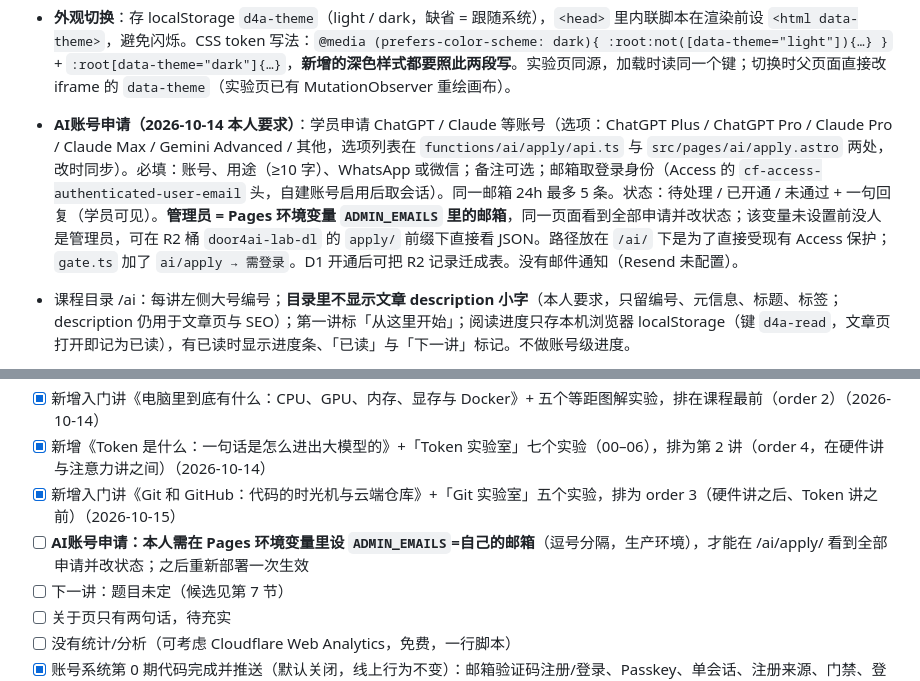
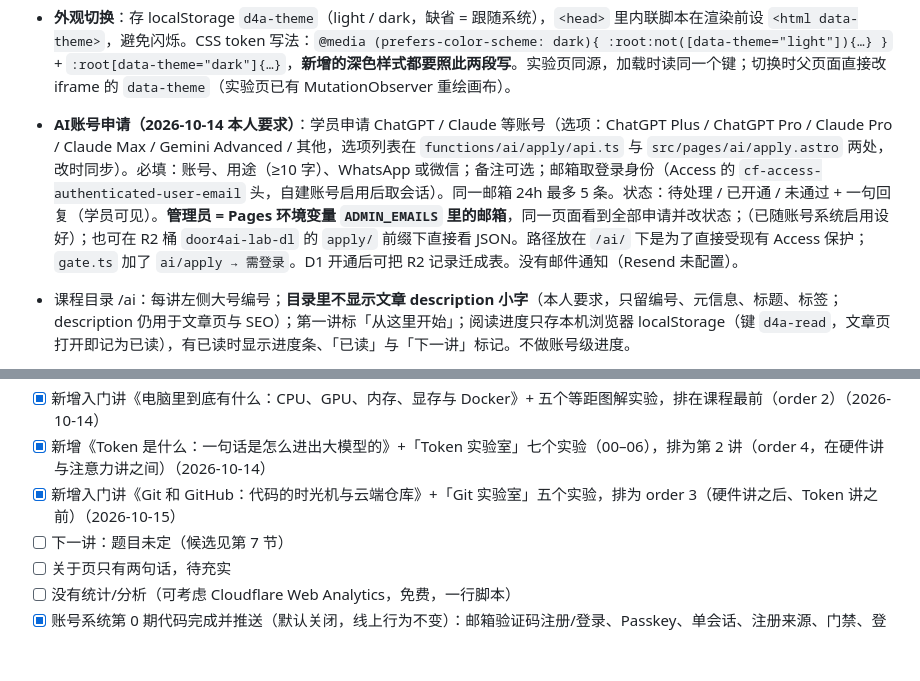
Before and after one commit to leaner47/door4ai-lab, a Markdown page: HANDOFF.md, 2 parts joined by grey strips. Drawn GitHub-style; blank space fills up the shorter version.

Commit message:
HANDOFF: ADMIN_EMAILS already set; AI账号申请 admin view works
Co-Authored-By: Claude Opus 5.5 <noreply@anthropic.com>
Claude-Session: https://claude.ai/code/session_01QvBhNRgUqPZf8fhAnjTAx7

```diff
--- a/HANDOFF.md
+++ b/HANDOFF.md
@@ -116,7 +116,7 @@ door4ai-lab/
 - 文章页实验 iframe **必须随内容自动长高、不得有内部滚动条**，也不要「全屏打开」条（本人要求）。实验页本身别用 100vh 之类固定高度。
 - **右上角账号区（2026-10-14 本人要求，仿常见 SaaS 样式）**：导航链接之后只有一个圆角方形头像按钮（**不要「支持」入口**，本人已明确去掉）；点开下拉菜单：已登录时顶部显示邮箱，下面「个人资料」（仅自建账号启用时显示，链 /account/）、「Resource」（链 /resources/，登录与否都显示）、「AI账号申请」（链 /ai/apply/）、「WhatsApp 交流群 ›」（登录后才显示）、「外观 ›」（展开为 跟随系统 / 浅色 / 深色）、分隔线、「退出登录」；未登录时首项为「登录」。截图里的 Language / View mode 没做（站点只有中文、无其他视图），需要时再加。Esc 和点外部关闭。
 - **外观切换**：存 localStorage `d4a-theme`（light / dark，缺省 = 跟随系统），`<head>` 里内联脚本在渲染前设 `<html data-theme>`，避免闪烁。CSS token 写法：`@media (prefers-color-scheme: dark){ :root:not([data-theme="light"]){…} }` + `:root[data-theme="dark"]{…}`，**新增的深色样式都要照此两段写**。实验页同源，加载时读同一个键；切换时父页面直接改 iframe 的 `data-theme`（实验页已有 MutationObserver 重绘画布）。
-- **AI账号申请（2026-10-14 本人要求）**：学员申请 ChatGPT / Claude 等账号（选项：ChatGPT Plus / ChatGPT Pro / Claude Pro / Claude Max / Gemini Advanced / 其他，选项列表在 `functions/ai/apply/api.ts` 与 `src/pages/ai/apply.astro` 两处，改时同步）。必填：账号、用途（≥10 字）、WhatsApp 或微信；备注可选；邮箱取登录身份（Access 的 `cf-access-authenticated-user-email` 头，自建账号启用后取会话）。同一邮箱 24h 最多 5 条。状态：待处理 / 已开通 / 未通过 + 一句回复（学员可见）。**管理员 = Pages 环境变量 `ADMIN_EMAILS` 里的邮箱**，同一页面看到全部申请并改状态；该变量未设置前没人是管理员，可在 R2 桶 `door4ai-lab-dl` 的 `apply/` 前缀下直接看 JSON。路径放在 `/ai/` 下是为了直接受现有 Access 保护；`gate.ts` 加了 `ai/apply → 需登录`。D1 开通后可把 R2 记录迁成表。没有邮件通知（Resend 未配置）。
+- **AI账号申请（2026-10-14 本人要求）**：学员申请 ChatGPT / Claude 等账号（选项：ChatGPT Plus / ChatGPT Pro / Claude Pro / Claude Max / Gemini Advanced / 其他，选项列表在 `functions/ai/apply/api.ts` 与 `src/pages/ai/apply.astro` 两处，改时同步）。必填：账号、用途（≥10 字）、WhatsApp 或微信；备注可选；邮箱取登录身份（Access 的 `cf-access-authenticated-user-email` 头，自建账号启用后取会话）。同一邮箱 24h 最多 5 条。状态：待处理 / 已开通 / 未通过 + 一句回复（学员可见）。**管理员 = Pages 环境变量 `ADMIN_EMAILS` 里的邮箱**，同一页面看到全部申请并改状态；（已随账号系统启用设好）；也可在 R2 桶 `door4ai-lab-dl` 的 `apply/` 前缀下直接看 JSON。路径放在 `/ai/` 下是为了直接受现有 Access 保护；`gate.ts` 加了 `ai/apply → 需登录`。D1 开通后可把 R2 记录迁成表。没有邮件通知（Resend 未配置）。
 - 课程目录 /ai：每讲左侧大号编号；**目录里不显示文章 description 小字**（本人要求，只留编号、元信息、标题、标签；description 仍用于文章页与 SEO）；第一讲标「从这里开始」；阅读进度只存本机浏览器 localStorage（键 `d4a-read`，文章页打开即记为已读），有已读时显示进度条、「已读」与「下一讲」标记。不做账号级进度。
 - 课程顺序：Token 讲（tokenizer-llm，order 4）放在硬件讲（2）和注意力讲（5）之间：先知道文字怎么变成 token、模型整体怎么跑，再拆开注意力。
 - 需要大数据表的实验（如分词器词表）把打包好的 JS 放在实验页同目录（`public/labs/<slug>/xxx.js`），同源、受同样的门禁保护；不依赖外部 CDN，国内访问更稳。
@@ -137,7 +137,6 @@ door4ai-lab/
 - [x] 新增入门讲《电脑里到底有什么：CPU、GPU、内存、显存与 Docker》+ 五个等距图解实验，排在课程最前（order 2）（2026-10-14）
 - [x] 新增《Token 是什么：一句话是怎么进出大模型的》+「Token 实验室」七个实验（00–06），排为第 2 讲（order 4，在硬件讲与注意力讲之间）（2026-10-14）
 - [x] 新增入门讲《Git 和 GitHub：代码的时光机与云端仓库》+「Git 实验室」五个实验，排为 order 3（硬件讲之后、Token 讲之前）（2026-10-15）
-- [ ] **AI账号申请：本人需在 Pages 环境变量里设 `ADMIN_EMAILS`=自己的邮箱**（逗号分隔，生产环境），才能在 /ai/apply/ 看到全部申请并改状态；之后重新部署一次生效
 - [ ] 下一讲：题目未定（候选见第 7 节）
 - [ ] 关于页只有两句话，待充实
 - [ ] 没有统计/分析（可考虑 Cloudflare Web Analytics，免费，一行脚本）
```
